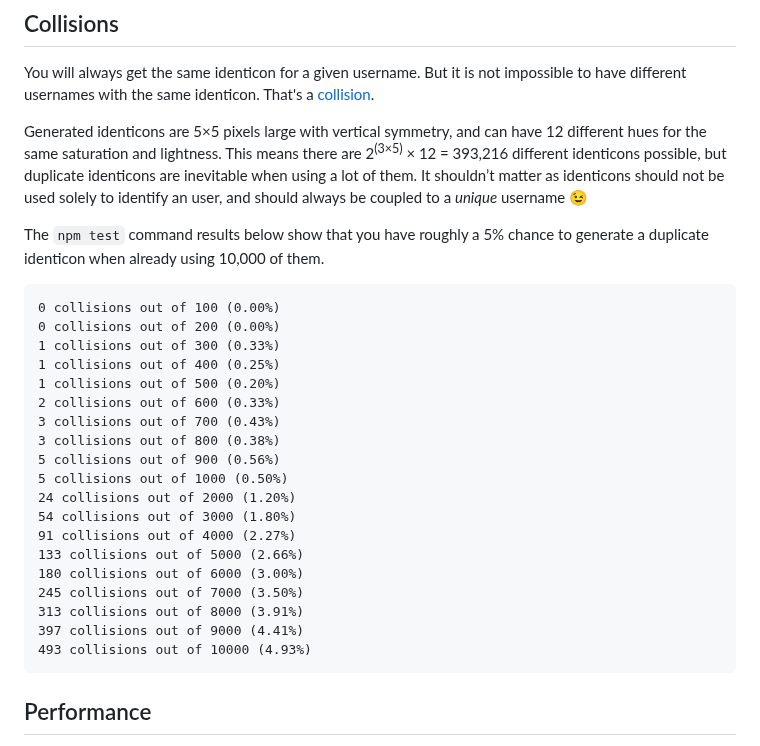
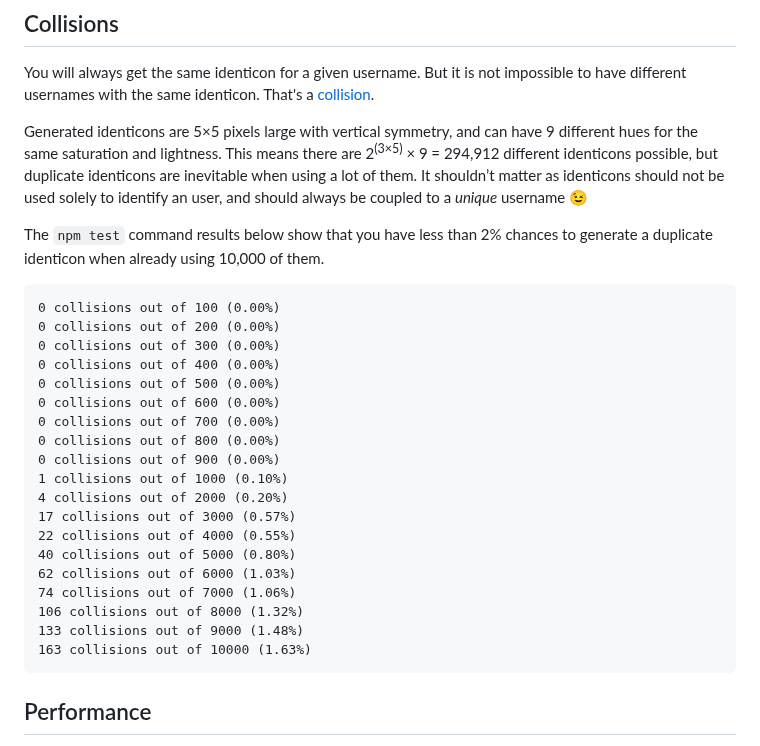
Before and after one commit to laurentpayot/minidenticons, a Markdown page: README.md, the part around the change. Drawn GitHub-style.

Commit message:
test command output

````diff
--- a/README.md
+++ b/README.md
@@ -150,31 +150,31 @@ For [Elm](https://elm-lang.org/) enthusiasts there is a Minidenticons package on
 
 You will always get the same identicon for a given username. But it is not impossible to have different usernames with the same identicon. That's a [collision](https://en.wikipedia.org/wiki/Hash_collision).
 
-Generated identicons are 5×5 pixels large with vertical symmetry, and can have 12 different hues for the same saturation and lightness.
-This means there are 2<sup>(3×5)</sup> × 12 = 393,216 different identicons possible, but duplicate identicons are inevitable when using a lot of them. It shouldn’t matter as identicons should not be used solely to identify an user, and should always be coupled to a *unique* username :wink:
+Generated identicons are 5×5 pixels large with vertical symmetry, and can have 9 different hues for the same saturation and lightness.
+This means there are 2<sup>(3×5)</sup> × 9 = 294,912 different identicons possible, but duplicate identicons are inevitable when using a lot of them. It shouldn’t matter as identicons should not be used solely to identify an user, and should always be coupled to a *unique* username :wink:
 
-The `npm test` command results below show that you have roughly a 5% chance to generate a duplicate identicon when already using 10,000 of them.
+The `npm test` command results below show that you have less than 2% chances to generate a duplicate identicon when already using 10,000 of them.
 
 ```text
 0 collisions out of 100 (0.00%)
 0 collisions out of 200 (0.00%)
-1 collisions out of 300 (0.33%)
-1 collisions out of 400 (0.25%)
-1 collisions out of 500 (0.20%)
-2 collisions out of 600 (0.33%)
-3 collisions out of 700 (0.43%)
-3 collisions out of 800 (0.38%)
-5 collisions out of 900 (0.56%)
-5 collisions out of 1000 (0.50%)
-24 collisions out of 2000 (1.20%)
-54 collisions out of 3000 (1.80%)
-91 collisions out of 4000 (2.27%)
-133 collisions out of 5000 (2.66%)
-180 collisions out of 6000 (3.00%)
-245 collisions out of 7000 (3.50%)
-313 collisions out of 8000 (3.91%)
-397 collisions out of 9000 (4.41%)
-493 collisions out of 10000 (4.93%)
+0 collisions out of 300 (0.00%)
+0 collisions out of 400 (0.00%)
+0 collisions out of 500 (0.00%)
+0 collisions out of 600 (0.00%)
+0 collisions out of 700 (0.00%)
+0 collisions out of 800 (0.00%)
+0 collisions out of 900 (0.00%)
+1 collisions out of 1000 (0.10%)
+4 collisions out of 2000 (0.20%)
+17 collisions out of 3000 (0.57%)
+22 collisions out of 4000 (0.55%)
+40 collisions out of 5000 (0.80%)
+62 collisions out of 6000 (1.03%)
+74 collisions out of 7000 (1.06%)
+106 collisions out of 8000 (1.32%)
+133 collisions out of 9000 (1.48%)
+163 collisions out of 10000 (1.63%)
 ```
 
 ## Performance
````
